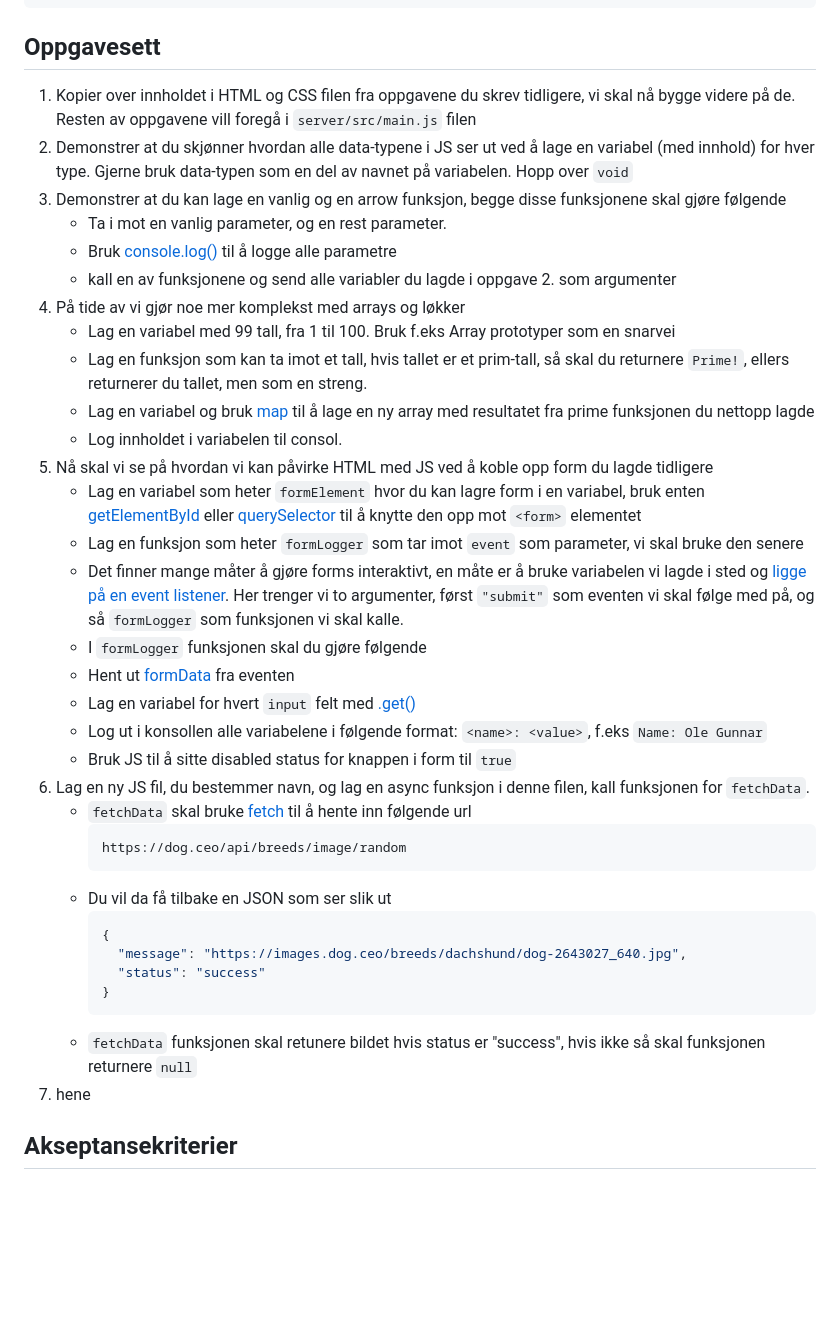
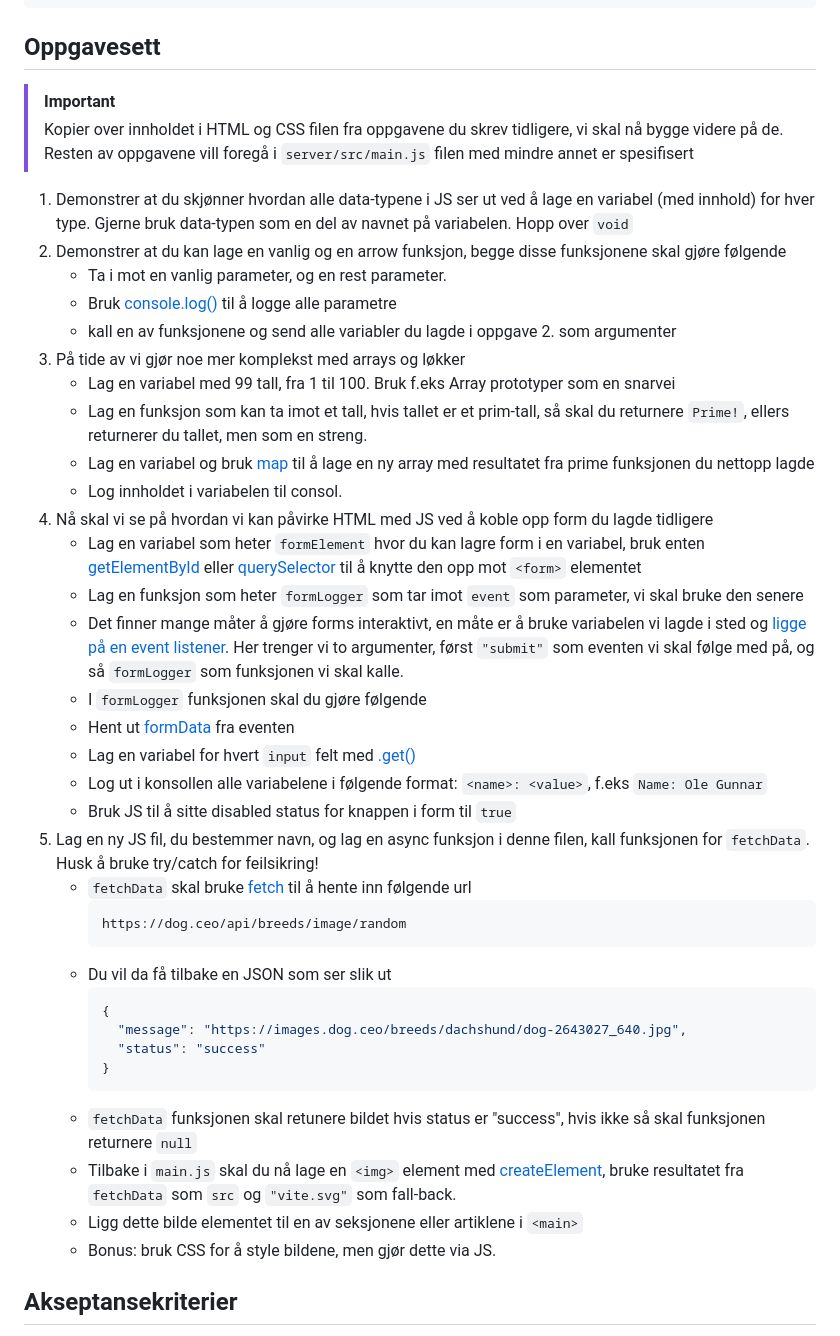
Before and after one commit to Kodeverket-AS/course-webdev-basics, a Markdown page: 3_Javascript/ASSIGNMENT.md, the part around the change. Drawn GitHub-style; folded sections open; blank space fills up the shorter version.

Commit message:
added more assignments to javascript

````diff
--- a/3_Javascript/ASSIGNMENT.md
+++ b/3_Javascript/ASSIGNMENT.md
@@ -46,18 +46,20 @@ npm run dev
 
 ## Oppgavesett
 
-1. Kopier over innholdet i HTML og CSS filen fra oppgavene du skrev tidligere, vi skal nå bygge videre på de. Resten av oppgavene vill foregå i `server/src/main.js` filen
-2. Demonstrer at du skjønner hvordan alle data-typene i JS ser ut ved å lage en variabel (med innhold) for hver type. Gjerne bruk data-typen som en del av navnet på variabelen. Hopp over `void`
-3. Demonstrer at du kan lage en vanlig og en arrow funksjon, begge disse funksjonene skal gjøre følgende
+> [!IMPORTANT]
+> Kopier over innholdet i HTML og CSS filen fra oppgavene du skrev tidligere, vi skal nå bygge videre på de. Resten av oppgavene vill foregå i `server/src/main.js` filen med mindre annet er spesifisert
+
+1. Demonstrer at du skjønner hvordan alle data-typene i JS ser ut ved å lage en variabel (med innhold) for hver type. Gjerne bruk data-typen som en del av navnet på variabelen. Hopp over `void`
+2. Demonstrer at du kan lage en vanlig og en arrow funksjon, begge disse funksjonene skal gjøre følgende
    - Ta i mot en vanlig parameter, og en rest parameter.
    - Bruk [console.log()](https://developer.mozilla.org/en-US/docs/Web/API/console) til å logge alle parametre
    - kall en av funksjonene og send alle variabler du lagde i oppgave 2. som argumenter
-4. På tide av vi gjør noe mer komplekst med arrays og løkker
+3. På tide av vi gjør noe mer komplekst med arrays og løkker
    - Lag en variabel med 99 tall, fra 1 til 100. Bruk f.eks Array prototyper som en snarvei
    - Lag en funksjon som kan ta imot et tall, hvis tallet er et prim-tall, så skal du returnere `Prime!`, ellers returnerer du tallet, men som en streng.
    - Lag en variabel og bruk [map](https://developer.mozilla.org/en-US/docs/Web/JavaScript/Reference/Global_Objects/Array/map) til å lage en ny array med resultatet fra prime funksjonen du nettopp lagde
    - Log innholdet i variabelen til consol.
-5. Nå skal vi se på hvordan vi kan påvirke HTML med JS ved å koble opp form du lagde tidligere
+4. Nå skal vi se på hvordan vi kan påvirke HTML med JS ved å koble opp form du lagde tidligere
    - Lag en variabel som heter `formElement` hvor du kan lagre form i en variabel, bruk enten [getElementById](https://developer.mozilla.org/en-US/docs/Web/API/Document/getElementById) eller [querySelector](https://developer.mozilla.org/en-US/docs/Web/API/Document/querySelector) til å knytte den opp mot `<form>` elementet
    - Lag en funksjon som heter `formLogger` som tar imot `event` som parameter, vi skal bruke den senere
    - Det finner mange måter å gjøre forms interaktivt, en måte er å bruke variabelen vi lagde i sted og [ligge på en event listener](https://developer.mozilla.org/en-US/docs/Web/API/EventTarget/addEventListener). Her trenger vi to argumenter, først `"submit"` som eventen vi skal følge med på, og så `formLogger` som funksjonen vi skal kalle.
@@ -66,7 +68,7 @@ npm run dev
    - Lag en variabel for hvert `input` felt med [.get()](https://developer.mozilla.org/en-US/docs/Web/API/FormData/get)
    - Log ut i konsollen alle variabelene i følgende format: `<name>: <value>`, f.eks `Name: Ole Gunnar`
    - Bruk JS til å sitte disabled status for knappen i form til `true`
-6. Lag en ny JS fil, du bestemmer navn, og lag en async funksjon i denne filen, kall funksjonen for `fetchData`.
+5. Lag en ny JS fil, du bestemmer navn, og lag en async funksjon i denne filen, kall funksjonen for `fetchData`. Husk å bruke try/catch for feilsikring!
    - `fetchData` skal bruke [fetch](https://developer.mozilla.org/en-US/docs/Web/API/Fetch_API/Using_Fetch) til å hente inn følgende url
      ```console
      https://dog.ceo/api/breeds/image/random
@@ -79,7 +81,9 @@ npm run dev
      }
      ```
    - `fetchData` funksjonen skal retunere bildet hvis status er "success", hvis ikke så skal funksjonen returnere `null`
-7. hene
+   - Tilbake i `main.js` skal du nå lage en `<img>` element med [createElement](https://developer.mozilla.org/en-US/docs/Web/API/Document/createElement), bruke resultatet fra `fetchData` som `src` og `"vite.svg"` som fall-back.
+   - Ligg dette bilde elementet til en av seksjonene eller artiklene i `<main>`
+   - Bonus: bruk CSS for å style bildene, men gjør dette via JS.
 
 ## Akseptansekriterier
 
````
